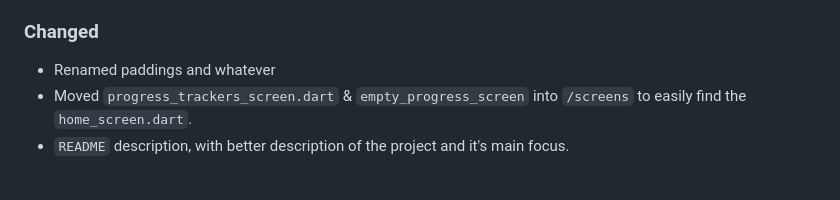
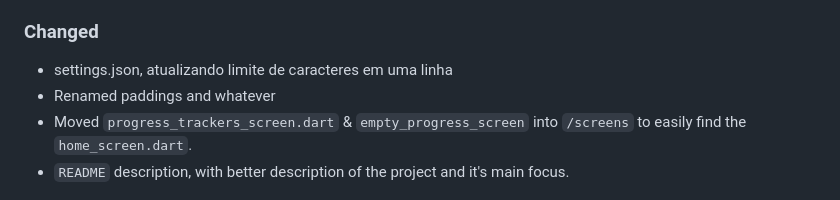
Before and after one commit to AHRGO/book-page-tracker, a Markdown page: CHANGELOG.MD, the part around the change. GitHub-like rendering.

Commit message:
atualiza limite de caracteres no settings.json

```diff
--- a/CHANGELOG.MD
+++ b/CHANGELOG.MD
@@ -25,6 +25,7 @@ and this project adheres to [Semantic Versioning](https://semver.org/spec/v2.0.0
 
 ### Changed
 
+- settings.json, atualizando limite de caracteres em uma linha
 - Renamed paddings and whatever
 - Moved `progress_trackers_screen.dart` & `empty_progress_screen` into `/screens` to easily find the `home_screen.dart`.
 - `README` description, with better description of the project and it's main focus.
```
